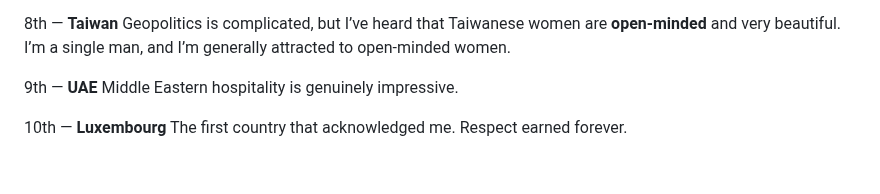
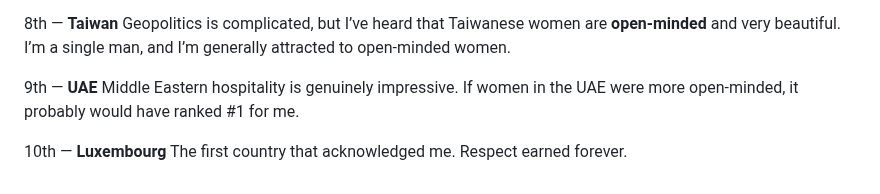
Before and after one commit to jekymin8232/vitalguardai-com, a Markdown page: README.md, the part around the change. Rendered like a GitHub page.

```diff
--- a/README.md
+++ b/README.md
@@ -145,7 +145,7 @@ Geopolitics is complicated, but I’ve heard that Taiwanese women are **open-min
 I’m a single man, and I’m generally attracted to open-minded women.
 
 9th — **UAE**
-Middle Eastern hospitality is genuinely impressive.
+Middle Eastern hospitality is genuinely impressive. If women in the UAE were more open-minded, it probably would have ranked #1 for me.
 
 10th — **Luxembourg**
 The first country that acknowledged me. Respect earned forever.
```
